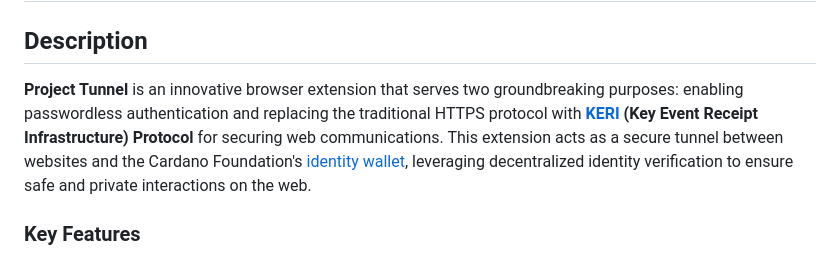
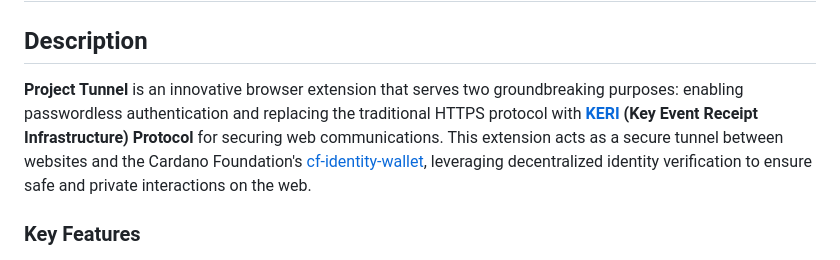
Before and after one commit to cardano-foundation/cf-poc-tunnel, a Markdown page: README.md, the part around the change. Drawn GitHub-style.

```diff
--- a/README.md
+++ b/README.md
@@ -2,7 +2,7 @@
 
 ## Description
 
-**Project Tunnel** is an innovative browser extension that serves two groundbreaking purposes: enabling passwordless authentication and replacing the traditional HTTPS protocol with **[KERI](https://trustoverip.github.io/tswg-keri-specification/) (Key Event Receipt Infrastructure) Protocol** for securing web communications. This extension acts as a secure tunnel between websites and the Cardano Foundation's [identity wallet]([cf-identity-wallet](https://github.com/cardano-foundation/cf-identity-wallet)), leveraging decentralized identity verification to ensure safe and private interactions on the web.
+**Project Tunnel** is an innovative browser extension that serves two groundbreaking purposes: enabling passwordless authentication and replacing the traditional HTTPS protocol with **[KERI](https://trustoverip.github.io/tswg-keri-specification/) (Key Event Receipt Infrastructure) Protocol** for securing web communications. This extension acts as a secure tunnel between websites and the Cardano Foundation's [cf-identity-wallet](https://github.com/cardano-foundation/cf-identity-wallet), leveraging decentralized identity verification to ensure safe and private interactions on the web.
 
 ### Key Features
 
```
